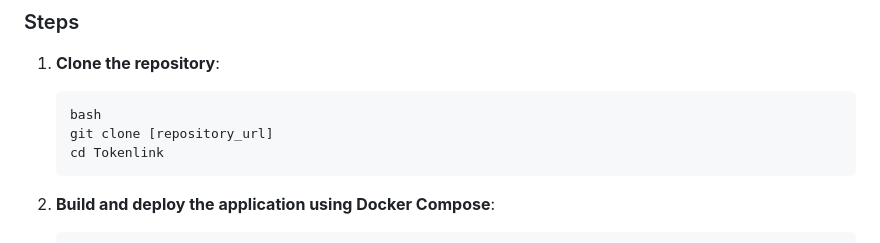
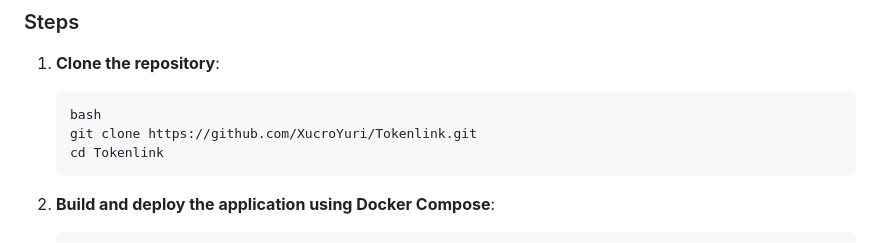
Before and after one commit to XucroYuri/Tokenlink, a Markdown page: README.md, the part around the change. Rendered like a GitHub page.

````diff
--- a/README.md
+++ b/README.md
@@ -29,7 +29,7 @@ Tokenlink is a tool for performing semantic association mining on text data. It
 
     ```
     bash
-    git clone [repository_url]
+    git clone https://github.com/XucroYuri/Tokenlink.git
     cd Tokenlink
     ```
 
````
